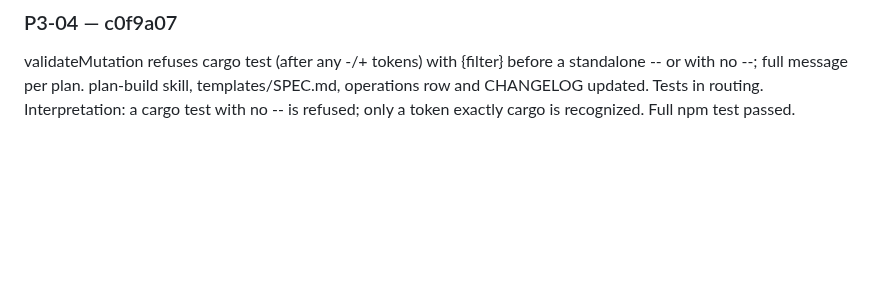
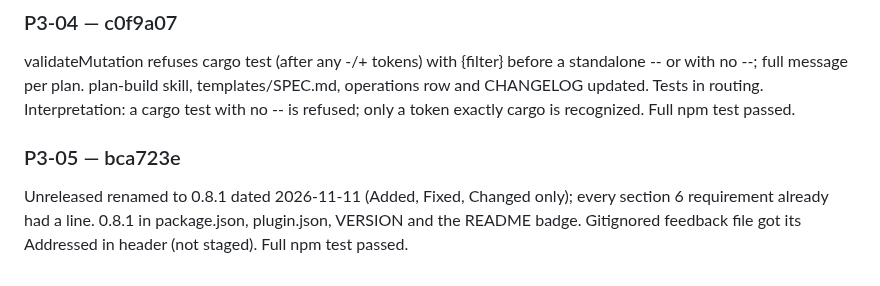
Before and after one commit to DisplaceTech/kukulu, a Markdown page: docs/PROGRESS.md, the part around one of its changes. GitHub-like rendering; blank space fills up the shorter version.

Commit message:
progress: P3-05 done

```diff
--- a/docs/PROGRESS.md
+++ b/docs/PROGRESS.md
@@ -106,3 +106,7 @@ agents/reviewer.md tools line gains kukulu_run_halt; review-build skill gains th
 ### P3-04 — c0f9a07
 
 validateMutation refuses cargo test (after any -/+ tokens) with {filter} before a standalone -- or with no --; full message per plan. plan-build skill, templates/SPEC.md, operations row and CHANGELOG updated. Tests in routing. Interpretation: a cargo test with no -- is refused; only a token exactly cargo is recognized. Full npm test passed.
+
+### P3-05 — bca723e
+
+Unreleased renamed to 0.8.1 dated 2026-11-11 (Added, Fixed, Changed only); every section 6 requirement already had a line. 0.8.1 in package.json, plugin.json, VERSION and the README badge. Gitignored feedback file got its Addressed in header (not staged). Full npm test passed.
```
Also changed, not shown: other parts of docs/PROGRESS.md (+1 -1 lines).
